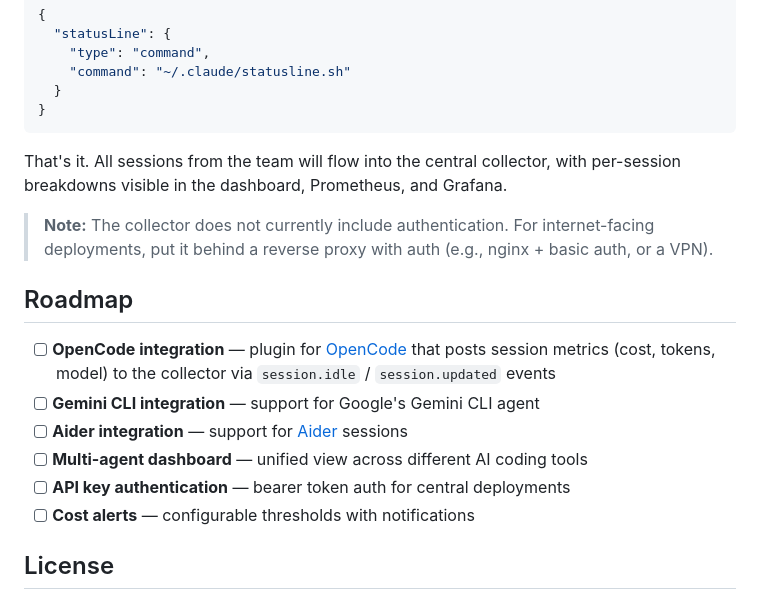
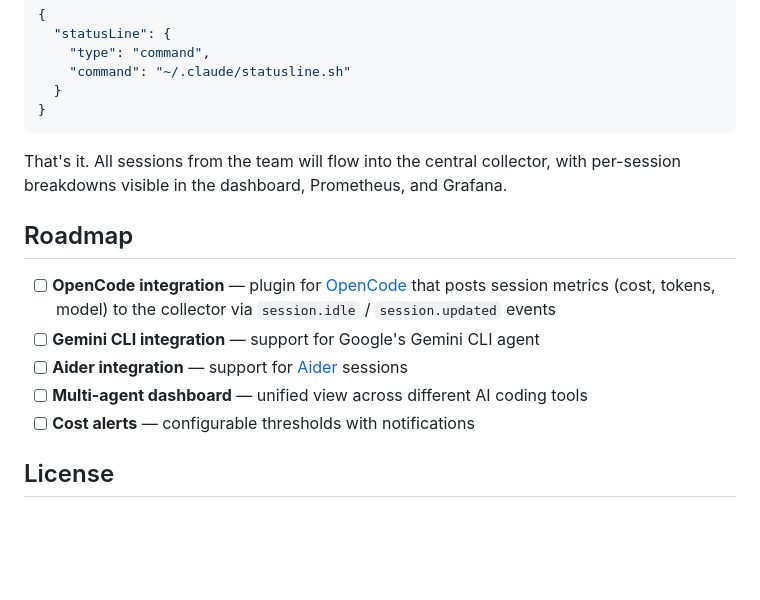
Before and after one commit to sandeepdatalume/codingwatch, a Markdown page: README.md, the part around the change. Drawn GitHub-style; blank space fills up the shorter version.

Commit message:
Remove unnecessary auth note from team deployment docs
Co-Authored-By: Claude Opus 4.6 <noreply@anthropic.com>

```diff
--- a/README.md
+++ b/README.md
@@ -187,15 +187,12 @@ Then add the statusline to Claude Code settings (`~/.claude/settings.json`):
 
 That's it. All sessions from the team will flow into the central collector, with per-session breakdowns visible in the dashboard, Prometheus, and Grafana.
 
-> **Note:** The collector does not currently include authentication. For internet-facing deployments, put it behind a reverse proxy with auth (e.g., nginx + basic auth, or a VPN).
-
 ## Roadmap
 
 - [ ] **OpenCode integration** — plugin for [OpenCode](https://opencode.ai) that posts session metrics (cost, tokens, model) to the collector via `session.idle` / `session.updated` events
 - [ ] **Gemini CLI integration** — support for Google's Gemini CLI agent
 - [ ] **Aider integration** — support for [Aider](https://aider.chat) sessions
 - [ ] **Multi-agent dashboard** — unified view across different AI coding tools
-- [ ] **API key authentication** — bearer token auth for central deployments
 - [ ] **Cost alerts** — configurable thresholds with notifications
 
 ## License
```
